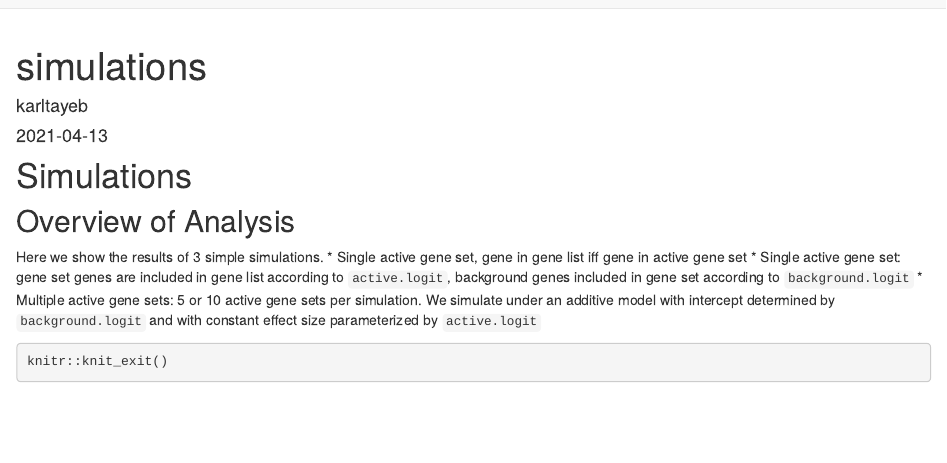
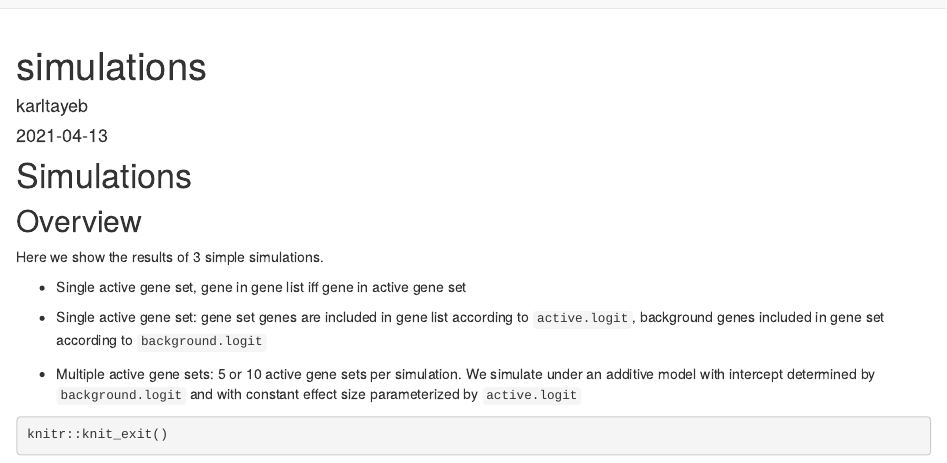
Before and after one commit to karltayeb/logistic_susie_gsea, an R Markdown document (analysis/simulations.Rmd): the page in a window 1100 px wide, from its top. Rendered offline with R 4.5, knitr and Pandoc, with nearby package versions; drawn as R Markdown's standard HTML page in place of the format the file asks for.

Commit message:
wflow_publish("analysis/simulations.Rmd")

````diff
--- a/analysis/simulations.Rmd
+++ b/analysis/simulations.Rmd
@@ -9,12 +9,15 @@ editor_options:
 
 # Simulations
 
-## Overview of Analysis
+## Overview
 
 Here we show the results of 3 simple simulations.
-* Single active gene set, gene in gene list iff gene in active gene set
-* Single active gene set: gene set genes are included in gene list according to `active.logit`, background genes included in gene set according to `background.logit`
-* Multiple active gene sets: 5 or 10 active gene sets per simulation. We simulate under an additive model with intercept determined by `background.logit` and with constant effect size parameterized by `active.logit`
+
+*   Single active gene set, gene in gene list iff gene in active gene set
+
+*   Single active gene set: gene set genes are included in gene list according to `active.logit`, background genes included in gene set according to `background.logit`
+
+*   Multiple active gene sets: 5 or 10 active gene sets per simulation. We simulate under an additive model with intercept determined by `background.logit` and with constant effect size parameterized by `active.logit`
 
 ```{r}
 knitr::knit_exit()
````
